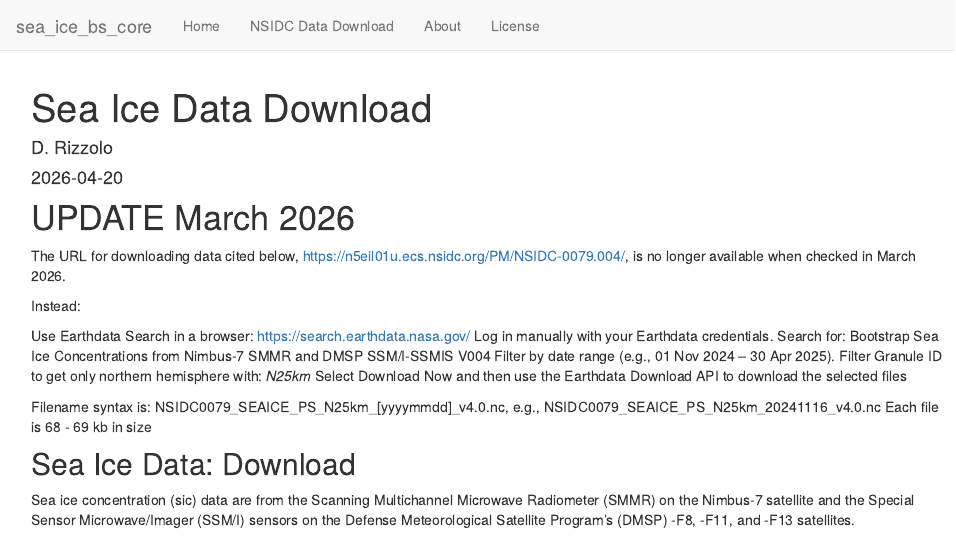
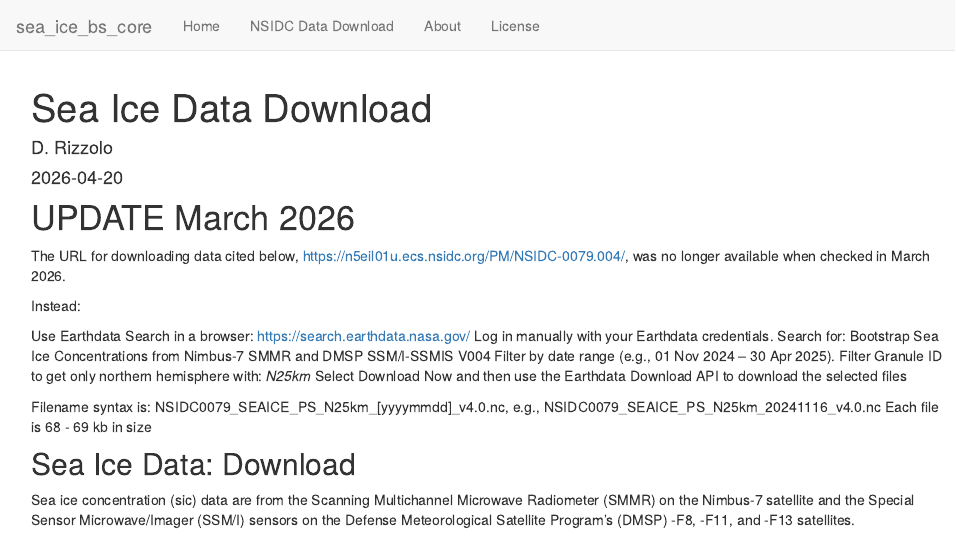
Before and after one commit to DJRIZZ/sea_ice_bs_core, an R Markdown document (analysis/00_download_seaice_data_from_nsidc_20250902.Rmd): the page in a window 1100 px wide, from its top. Rendered offline with R 4.5, knitr and Pandoc, with nearby package versions; drawn as R Markdown's standard HTML page in place of the format the file asks for.

Commit message:
corrected typo in header

````diff
--- a/analysis/00_download_seaice_data_from_nsidc_20250902.Rmd
+++ b/analysis/00_download_seaice_data_from_nsidc_20250902.Rmd
@@ -16,7 +16,7 @@ library(fs) # directory operations which were causing problems when using the ba
 library(glue) # file name and URL creation incorporating referenced parts of dates
 ```
 # UPDATE March 2026
-The URL for downloading data cited below, https://n5eil01u.ecs.nsidc.org/PM/NSIDC-0079.004/,  is no longer available when checked in March 2026.
+The URL for downloading data cited below, https://n5eil01u.ecs.nsidc.org/PM/NSIDC-0079.004/,  was no longer available when checked in March 2026.
 
 Instead:
 
````
